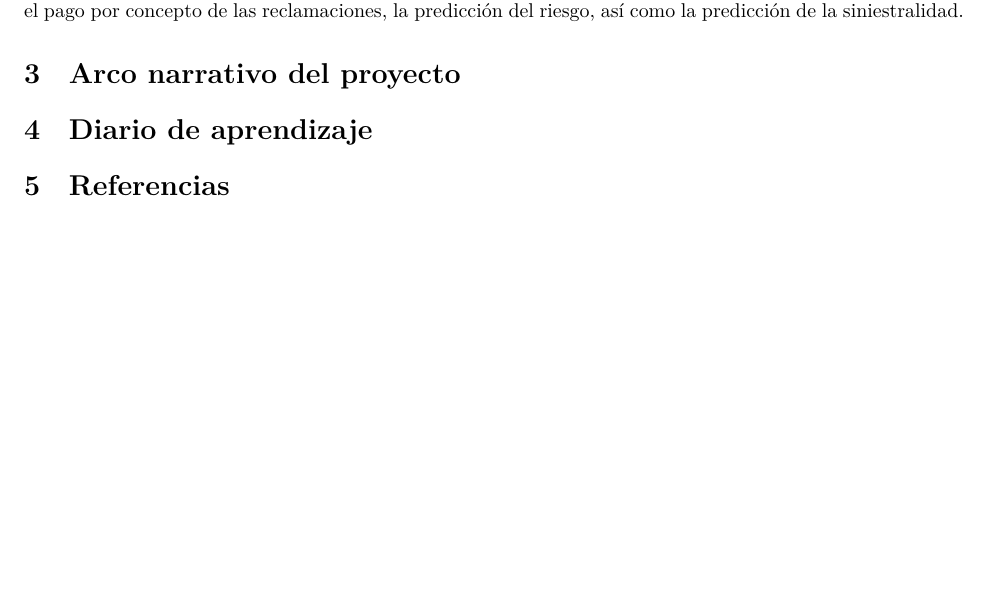
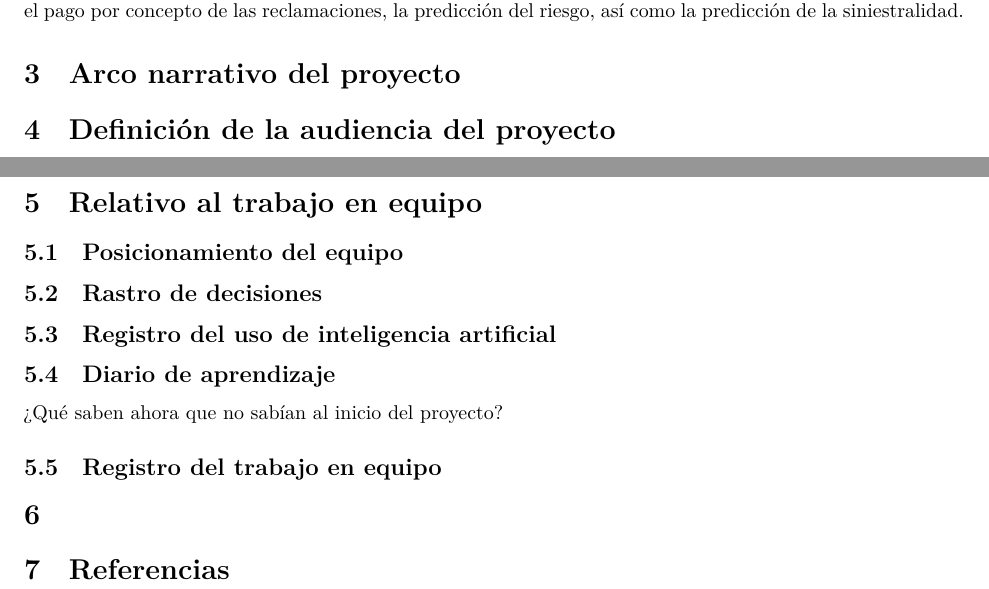
Before and after one commit to CA303-I-2026/Grupo-3-p-0.05, a Quarto document (bitacoras/bitacora_1/code/Bitacora_1.qmd): part of page 14 of 14 before the commit and two parts of pages 13 and 14 of 14 after it, the two joined at a grey line, cut so that both start at the same text, the shorter picture padded with empty space. Rendered offline with R 4.5, knitr and Pandoc in place of Quarto, then LaTeX, with nearby package versions; a font, style sheet, LaTeX package, included part or bibliography that could not be used is replaced or left out.

Commit message:
feat: se agregan nuevos apartados relativos al trabajo en equipo

```diff
--- a/bitacoras/bitacora_1/code/Bitacora_1.qmd
+++ b/bitacoras/bitacora_1/code/Bitacora_1.qmd
@@ -373,6 +371,24 @@ Finalmente, al revisar las creaciones de otros autores hasta ahora, mediante bú
 
 # Arco narrativo del proyecto
 
-# Diario de aprendizaje
+# Definición de la audiencia del proyecto
+
+\newpage
+
+# Relativo al trabajo en equipo
+
+## Posicionamiento del equipo
+
+## Rastro de decisiones
+
+## Registro del uso de inteligencia artificial
+
+## Diario de aprendizaje
+
+¿Qué saben ahora que no sabían al inicio del proyecto?
+
+## Registro del trabajo en equipo
+
+#
 
 # Referencias
```
Also changed, not shown: bitacoras/bitacora_1/code/Bitacora_1.qmd (4 more changed lines).
